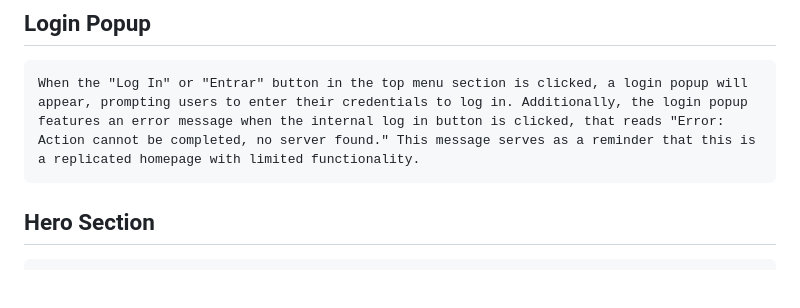
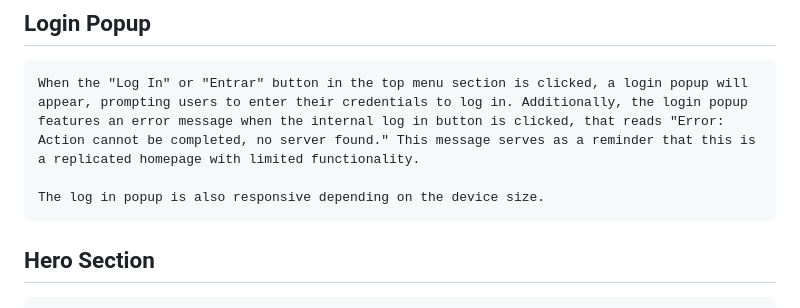
Before and after one commit to alphaura/Betsson-Git, a Markdown page: README.md, the part around the change. GitHub-like rendering; blank space fills up the shorter version.

```diff
--- a/README.md
+++ b/README.md
@@ -65,6 +65,8 @@ This is the github repo should it be needed https://github.com/alphaura/Betsson-
 
     When the "Log In" or "Entrar" button in the top menu section is clicked, a login popup will appear, prompting users to enter their credentials to log in. Additionally, the login popup features an error message when the internal log in button is clicked, that reads "Error: Action cannot be completed, no server found." This message serves as a reminder that this is a replicated homepage with limited functionality.
 
+    The log in popup is also responsive depending on the device size.
+
 ## Hero Section
 
     In the hero section, I have used the overflow method while giving the images a 100% width, so that they take the full width of the page since they are their to promote features of the site. The CTA button changes from desktop to mobile size, to keep it inline with good design.
```
